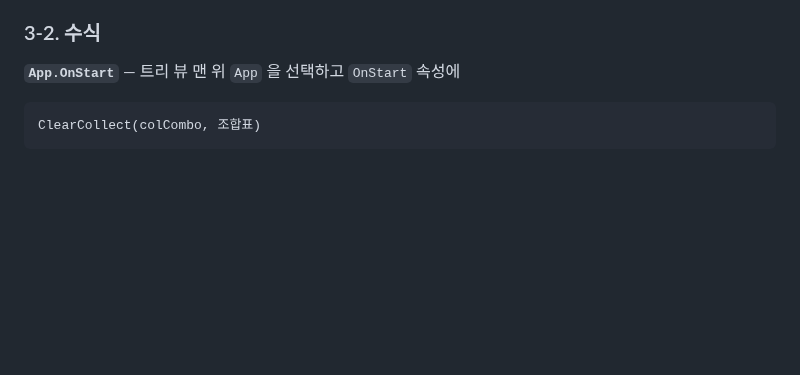
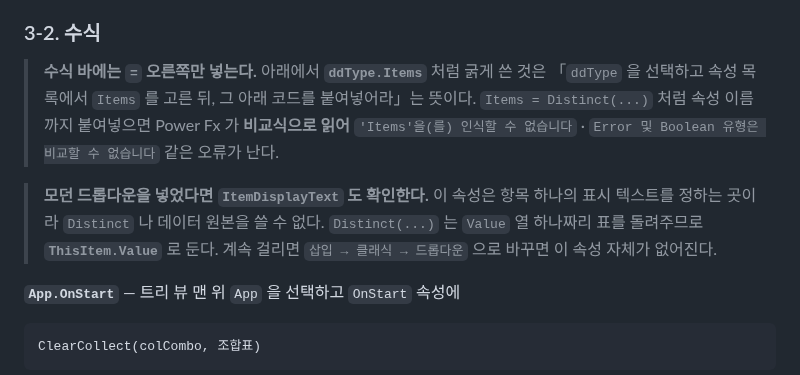
Before and after one commit to jooh-ai/Narae-AI, a Markdown page: docs/worktime/POWERAPPS.md, the part around the change. Drawn GitHub-style; blank space fills up the shorter version.

Commit message:
docs(worktime): 수식 붙여넣기 함정 두 가지 명시
실제로 3단계를 진행하다 나온 오류 4건이 모두 이 두 가지였다.

- 속성 이름까지 붙여넣으면(OnChange = Reset(ddEnd)) Power Fx 가 비교식으로 읽어
  「OnChange 를 인식할 수 없습니다」 「Error 및 Boolean 은 비교할 수 없습니다」 가 난다.
  수식 바에는 = 오른쪽만 넣는다
- 모던 드롭다운의 ItemDisplayText 에는 Distinct·데이터 원본을 쓸 수 없다.
  ThisItem.Value 로 두거나 클래식 드롭다운을 쓴다

Co-Authored-By: Claude Opus 5 <noreply@anthropic.com>
Claude-Session: https://claude.ai/code/session_01UcJcEuQP8b1HobNbkbcBFt

```diff
--- a/docs/worktime/POWERAPPS.md
+++ b/docs/worktime/POWERAPPS.md
@@ -270,6 +270,17 @@ Teams → `Power Apps` → `새 앱` → 두 팀이 함께 있는 팀 선택 →
   바로 확인할 수 있다 (이름 24개가 떠야 한다)
 
 ### 3-2. 수식
+
+> **수식 바에는 `=` 오른쪽만 넣는다.** 아래에서 **`ddType.Items`** 처럼 굵게 쓴 것은
+> 「`ddType` 을 선택하고 속성 목록에서 `Items` 를 고른 뒤, 그 아래 코드를 붙여넣어라」는
+> 뜻이다. `Items = Distinct(...)` 처럼 속성 이름까지 붙여넣으면 Power Fx 가
+> **비교식으로 읽어** `'Items'을(를) 인식할 수 없습니다` · `Error 및 Boolean 유형은
+> 비교할 수 없습니다` 같은 오류가 난다.
+
+> **모던 드롭다운을 넣었다면 `ItemDisplayText` 도 확인한다.** 이 속성은 항목 하나의
+> 표시 텍스트를 정하는 곳이라 `Distinct` 나 데이터 원본을 쓸 수 없다.
+> `Distinct(...)` 는 `Value` 열 하나짜리 표를 돌려주므로 **`ThisItem.Value`** 로 둔다.
+> 계속 걸리면 `삽입 → 클래식 → 드롭다운` 으로 바꾸면 이 속성 자체가 없어진다.
 
 **`App.OnStart`** — 트리 뷰 맨 위 `App` 을 선택하고 `OnStart` 속성에
 
```
